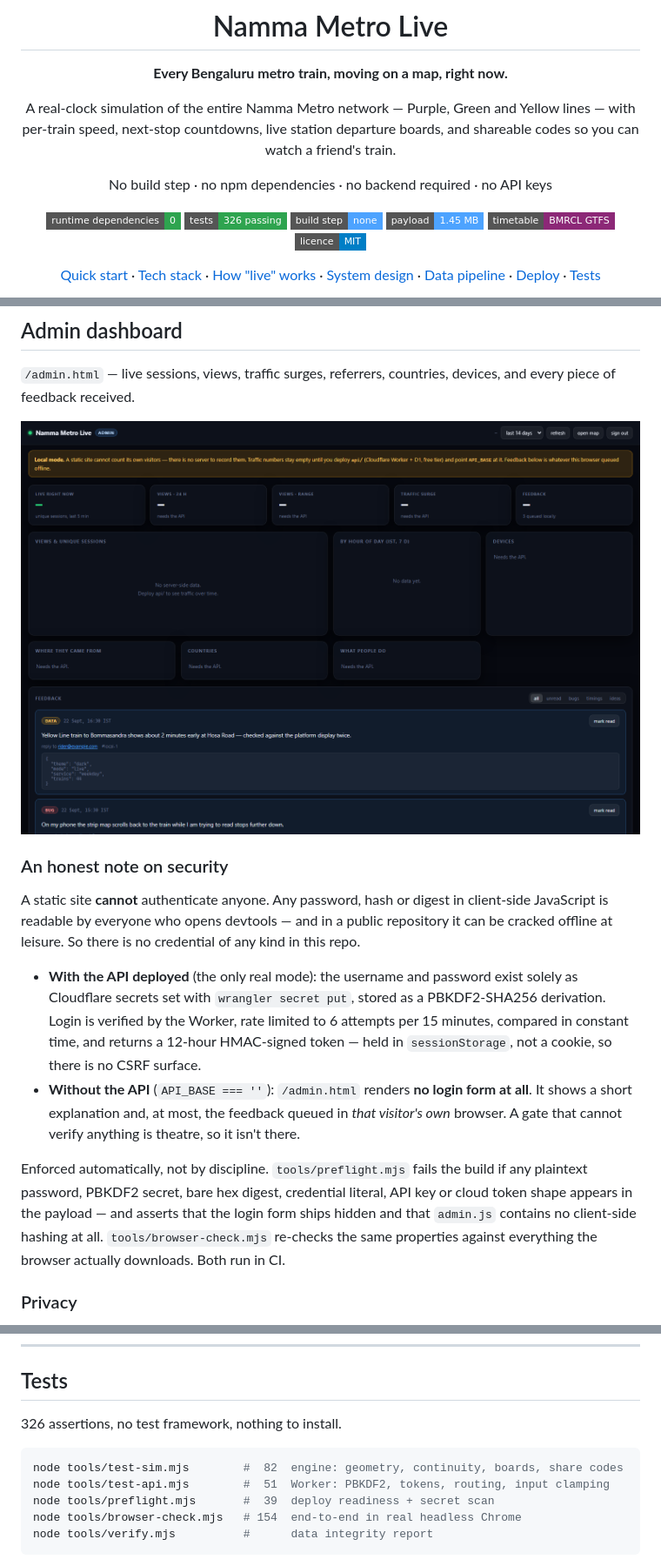
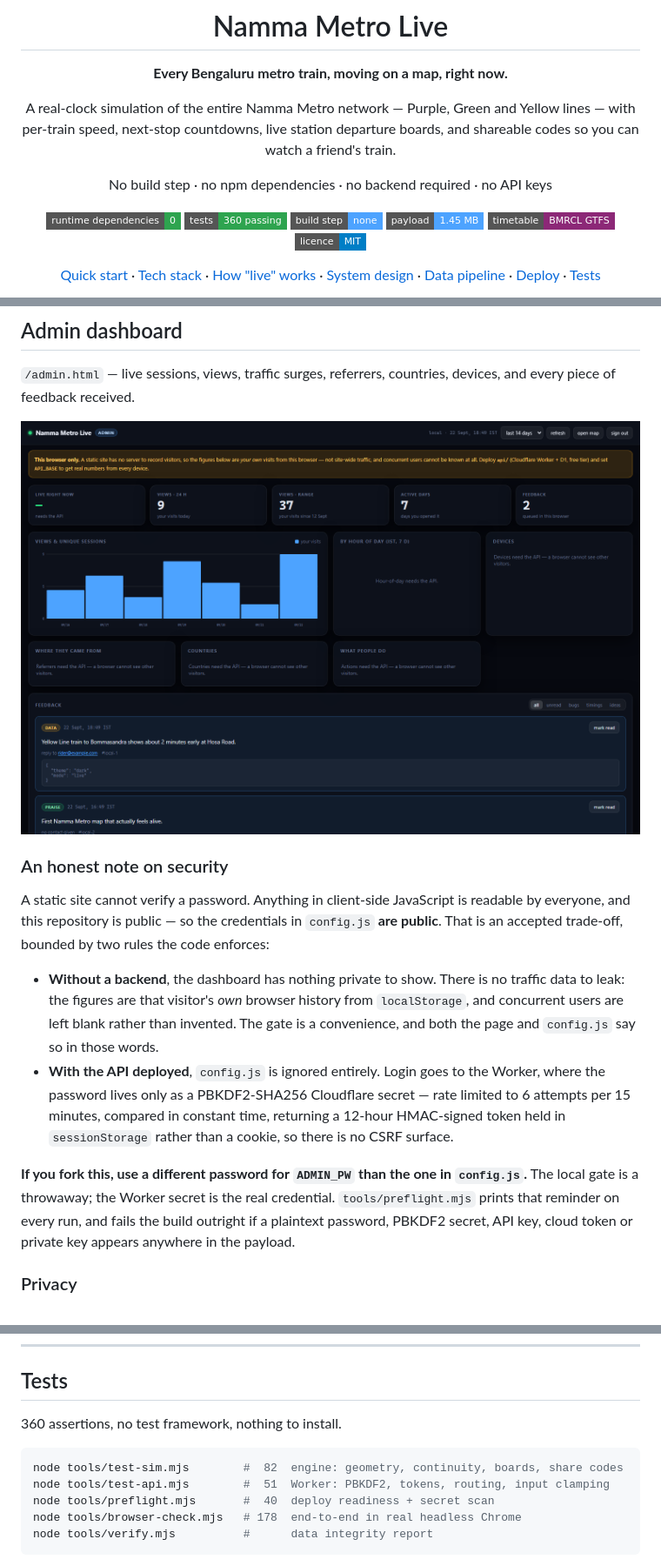
Before and after one commit to Aahil101/namma-metro-live-tracker-and-simulator, a Markdown page: README.md, 3 parts joined by grey strips. Shown: that part at 87% size. GitHub-like rendering; pictures changed too: docs/admin.png; badges without logos.

````diff
--- a/README.md
+++ b/README.md
@@ -11,7 +11,7 @@ codes so you can watch a friend's train.
 No build step · no npm dependencies · no backend required · no API keys
 
 [![dependencies](https://img.shields.io/badge/runtime%20dependencies-0-2ea44f?style=flat-square)](#tech-stack)
-[![tests](https://img.shields.io/badge/tests-326%20passing-2ea44f?style=flat-square)](#tests)
+[![tests](https://img.shields.io/badge/tests-360%20passing-2ea44f?style=flat-square)](#tests)
 [![build step](https://img.shields.io/badge/build%20step-none-4da3ff?style=flat-square)](#why-no-framework)
 [![payload](https://img.shields.io/badge/payload-1.45%20MB-4da3ff?style=flat-square)](#performance-budget)
 [![data](https://img.shields.io/badge/timetable-BMRCL%20GTFS-8C2877?style=flat-square)](#where-the-data-comes-from)
@@ -427,24 +430,23 @@ every piece of feedback received.
 
 ### An honest note on security
 
-A static site **cannot** authenticate anyone. Any password, hash or digest in client-side
-JavaScript is readable by everyone who opens devtools — and in a public repository it can be
-cracked offline at leisure. So there is no credential of any kind in this repo.
+A static site cannot verify a password. Anything in client-side JavaScript is readable by
+everyone, and this repository is public — so the credentials in `config.js` **are public**.
+That is an accepted trade-off, bounded by two rules the code enforces:
 
-- **With the API deployed** (the only real mode): the username and password exist solely as
-  Cloudflare secrets set with `wrangler secret put`, stored as a PBKDF2-SHA256 derivation.
-  Login is verified by the Worker, rate limited to 6 attempts per 15 minutes, compared in
-  constant time, and returns a 12-hour HMAC-signed token — held in `sessionStorage`, not a
-  cookie, so there is no CSRF surface.
-- **Without the API** (`API_BASE === ''`): `/admin.html` renders **no login form at all**.
-  It shows a short explanation and, at most, the feedback queued in *that visitor's own*
-  browser. A gate that cannot verify anything is theatre, so it isn't there.
+- **Without a backend**, the dashboard has nothing private to show. There is no traffic data
+  to leak: the figures are that visitor's *own* browser history from `localStorage`, and
+  concurrent users are left blank rather than invented. The gate is a convenience, and both
+  the page and `config.js` say so in those words.
+- **With the API deployed**, `config.js` is ignored entirely. Login goes to the Worker, where
+  the password lives only as a PBKDF2-SHA256 Cloudflare secret — rate limited to 6 attempts
+  per 15 minutes, compared in constant time, returning a 12-hour HMAC-signed token held in
+  `sessionStorage` rather than a cookie, so there is no CSRF surface.
 
-Enforced automatically, not by discipline. `tools/preflight.mjs` fails the build if any
-plaintext password, PBKDF2 secret, bare hex digest, credential literal, API key or cloud
-token shape appears in the payload — and asserts that the login form ships hidden and that
-`admin.js` contains no client-side hashing at all. `tools/browser-check.mjs` re-checks the
-same properties against everything the browser actually downloads. Both run in CI.
+**If you fork this, use a different password for `ADMIN_PW` than the one in `config.js`.**
+The local gate is a throwaway; the Worker secret is the real credential. `tools/preflight.mjs`
+prints that reminder on every run, and fails the build outright if a plaintext password,
+PBKDF2 secret, API key, cloud token or private key appears anywhere in the payload.
 
 ### Privacy
 
@@ -499,13 +501,13 @@ Tighten `ALLOWED_ORIGINS` in `wrangler.toml` to your site's origin once you know
 
 ## Tests
 
-326 assertions, no test framework, nothing to install.
+360 assertions, no test framework, nothing to install.
 
 ```bash
 node tools/test-sim.mjs        #  82  engine: geometry, continuity, boards, share codes
 node tools/test-api.mjs        #  51  Worker: PBKDF2, tokens, routing, input clamping
-node tools/preflight.mjs       #  39  deploy readiness + secret scan
-node tools/browser-check.mjs   # 154  end-to-end in real headless Chrome
+node tools/preflight.mjs       #  40  deploy readiness + secret scan
+node tools/browser-check.mjs   # 178  end-to-end in real headless Chrome
 node tools/verify.mjs          #      data integrity report
 ```
 
````
Also changed, not shown: other parts of README.md (+21 -17 lines), api/README.md (+1 -0 lines), docs/shrink.png (added), 14 other files.
